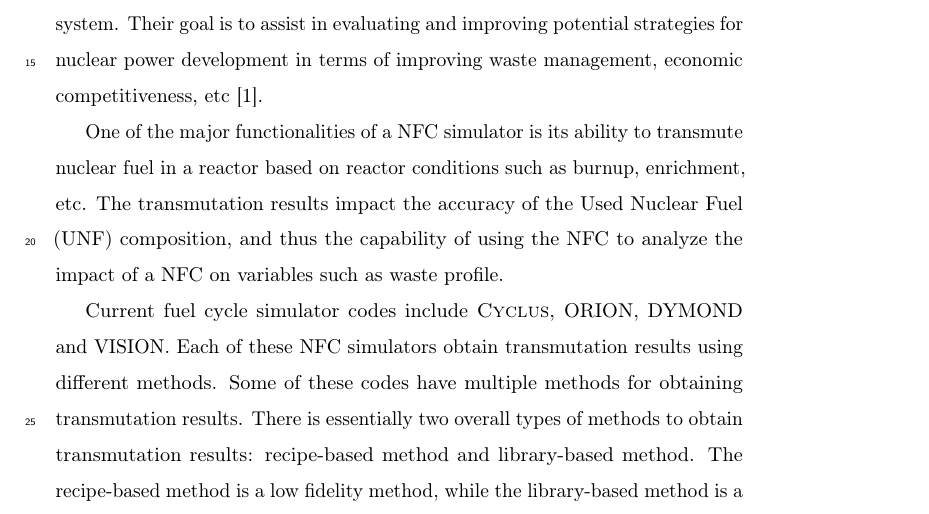
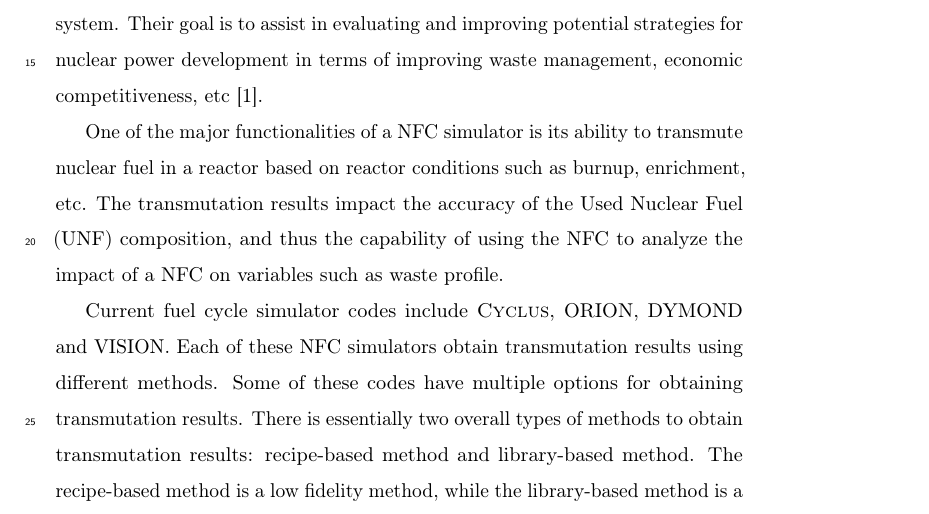
Before and after one commit to jbae11/depletion_rom, a LaTeX paper (docs/main.tex, which reads docs/introduction.tex): part of page 2 of 30, cut so that both start at the same text. Compiled offline with pdfLaTeX.

Commit message:
Update docs/introduction.tex
Co-Authored-By: gwenchee <gwendolynchee95@gmail.com>

```diff
--- a/docs/introduction.tex
+++ b/docs/introduction.tex
@@ -33,7 +33,7 @@
 and VISION.
 Each of these NFC simulators obtain transmutation results using
 different methods.
-Some of these codes have multiple methods for obtaining
+Some of these codes have multiple options for obtaining
 transmutation results.
 There is essentially two overall types of methods to obtain transmutation
 results: recipe-based method and library-based method.
```
